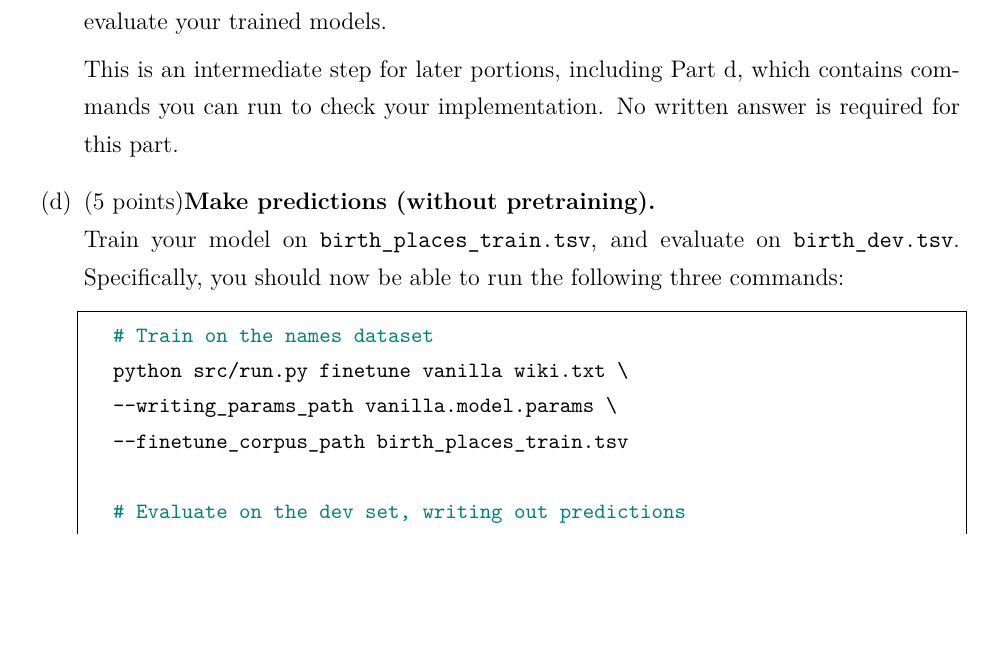
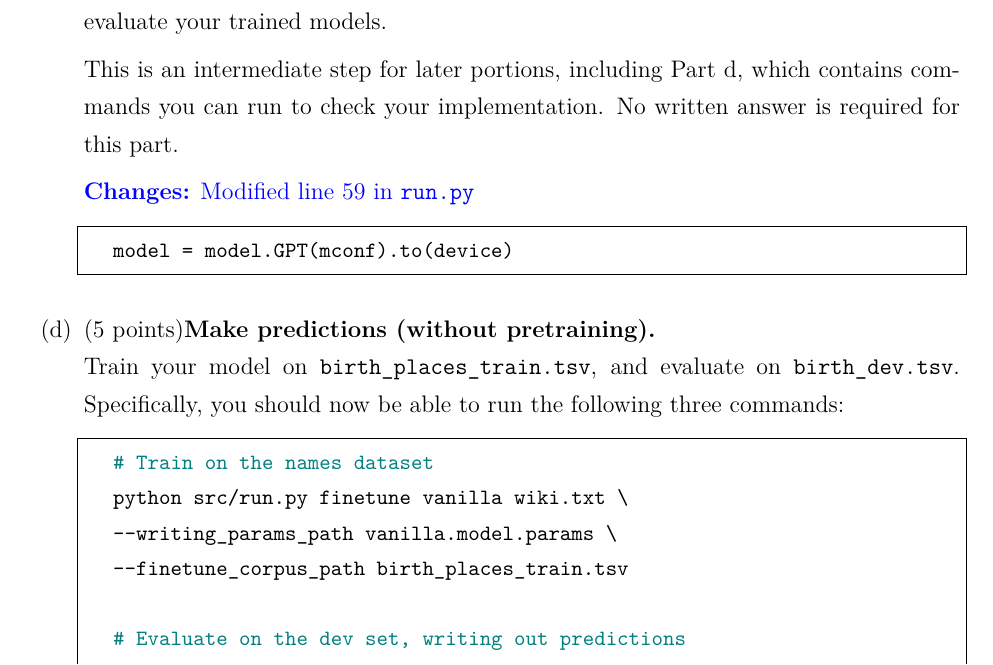
Before and after one commit to npukujui11/AI_2023, a LaTeX problem sheet (Transformer_assignment/Attention-exploration/main.tex): part of page 11 of 20 before the commit and part of page 11 of 21 after it, cut so that both start at the same text, the shorter picture padded with empty space. Compiled offline with XeLaTeX.

Commit message:
增加2.(c)的改动说明

```diff
--- a/Transformer_assignment/Attention-exploration/main.tex
+++ b/Transformer_assignment/Attention-exploration/main.tex
@@ -457,6 +457,11 @@
 
 		This is an intermediate step for later portions, including Part d, which contains commands you can run to check your implementation. No written answer is required for this part.
 
+		\textcolor{blue}{\textbf{Changes:} Modified line 59 in \texttt{run.py}}
+		\begin{lstlisting}[language=python, basicstyle=\small\ttfamily]
+			model = model.GPT(mconf).to(device)
+		\end{lstlisting}
+
 	\item[(d)]
 		(5 points)\textbf{Make predictions (without pretraining).}\\
 		Train your model on \texttt{birth\_places\_train.tsv}, and evaluate on \texttt{birth\_dev.tsv}. Specifically, you should now be able to run the following three commands:
```
Also changed, not shown: Transformer_assignment/Attention-exploration/main.pdf, 3 other files.
